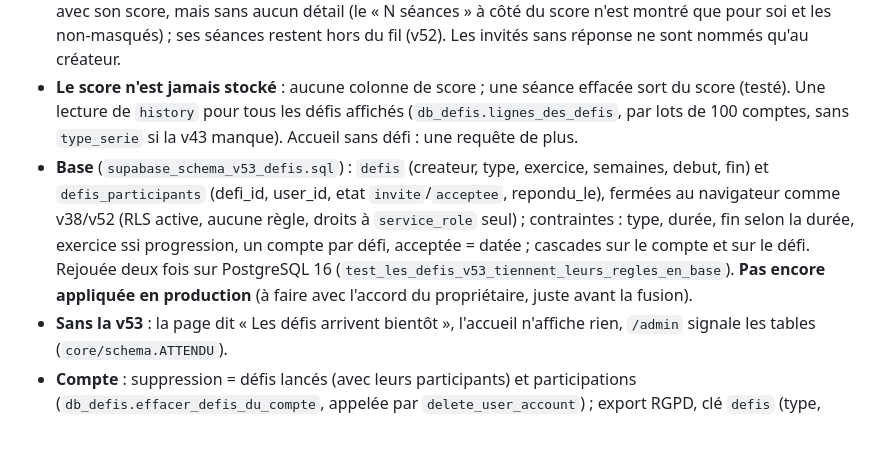
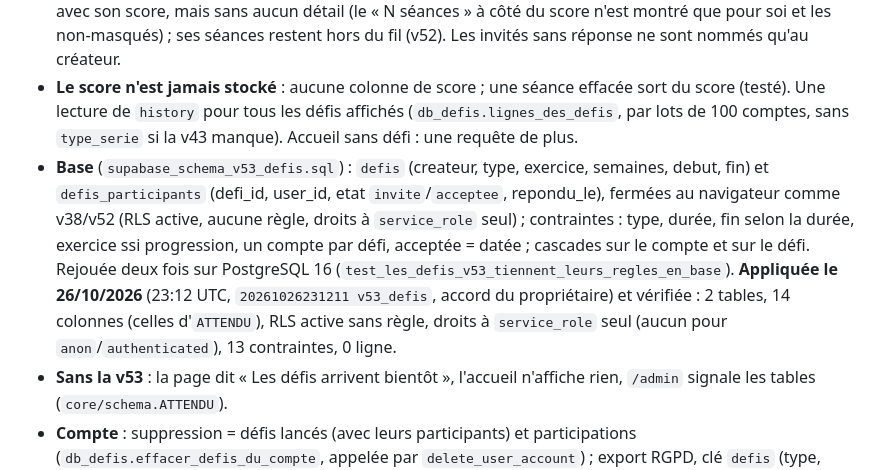
Before and after one commit to morauxpaul-jpg/mon-app-muscu, a Markdown page: CONTEXT.md, the part around the change. Rendered like a GitHub page; blank space fills up the shorter version.

Commit message:
CONTEXT : v53 appliquée en production le 26/10 et vérifiée
Co-Authored-By: Claude Opus 5.5 <noreply@anthropic.com>
Claude-Session: https://claude.ai/code/session_014scx6KLmeLuTQmbnWzDNEF

```diff
--- a/CONTEXT.md
+++ b/CONTEXT.md
@@ -320,7 +320,7 @@ pwa/
 - **Classement** (`defis.classement`) : participants acceptés, meilleur score d'abord ; **égalité au chiffre affiché = rang partagé** (1, 1, 3). **Gagner demande un score strictement positif** ; tous les premiers gagnent ensemble (« Égalité entre Marc et toi : 2 séances chacun. »), personne sinon (« Pas de gagnant »). En direct sur `/amis` et sur l'accueil (carte « Défis entre amis » : 2 défis en cours au plus, les 3 premiers + soi ; invitations à régler). **À la fin**, la carte « Défi terminé » et son annonce entrent dans le fil, à la date de fin, pour 30 jours, chez les participants seulement.
 - **Qui voit quoi** (`core/db_defis.lire_defis`) : un défi n'est lu qu'à partir des lignes de participant du compte (un non-participant ne voit rien). **Un défi réunit son créateur et SES amis acceptés** : un participant qui n'est plus l'ami accepté du créateur en sort (il ne le voit plus, les autres ne le voient plus classé). Les participants se voient entre eux (prénom et score), même s'ils ne sont pas amis entre eux. Seuls les chiffres du défi : nombre de séances, tonnage, % de progression. **Ami aux séances masquées** : classé avec son score, mais sans aucun détail (le « N séances » à côté du score n'est montré que pour soi et les non-masqués) ; ses séances restent hors du fil (v52). Les invités sans réponse ne sont nommés qu'au créateur.
 - **Le score n'est jamais stocké** : aucune colonne de score ; une séance effacée sort du score (testé). Une lecture de `history` pour tous les défis affichés (`db_defis.lignes_des_defis`, par lots de 100 comptes, sans `type_serie` si la v43 manque). Accueil sans défi : une requête de plus.
-- **Base** (`supabase_schema_v53_defis.sql`) : `defis` (createur, type, exercice, semaines, debut, fin) et `defis_participants` (defi_id, user_id, etat `invite`/`acceptee`, repondu_le), fermées au navigateur comme v38/v52 (RLS active, aucune règle, droits à `service_role` seul) ; contraintes : type, durée, fin selon la durée, exercice ssi progression, un compte par défi, acceptée = datée ; cascades sur le compte et sur le défi. Rejouée deux fois sur PostgreSQL 16 (`test_les_defis_v53_tiennent_leurs_regles_en_base`). **Pas encore appliquée en production** (à faire avec l'accord du propriétaire, juste avant la fusion).
+- **Base** (`supabase_schema_v53_defis.sql`) : `defis` (createur, type, exercice, semaines, debut, fin) et `defis_participants` (defi_id, user_id, etat `invite`/`acceptee`, repondu_le), fermées au navigateur comme v38/v52 (RLS active, aucune règle, droits à `service_role` seul) ; contraintes : type, durée, fin selon la durée, exercice ssi progression, un compte par défi, acceptée = datée ; cascades sur le compte et sur le défi. Rejouée deux fois sur PostgreSQL 16 (`test_les_defis_v53_tiennent_leurs_regles_en_base`). **Appliquée le 26/10/2026** (23:12 UTC, `20261026231211 v53_defis`, accord du propriétaire) et vérifiée : 2 tables, 14 colonnes (celles d'`ATTENDU`), RLS active sans règle, droits à `service_role` seul (aucun pour `anon`/`authenticated`), 13 contraintes, 0 ligne.
 - **Sans la v53** : la page dit « Les défis arrivent bientôt », l'accueil n'affiche rien, `/admin` signale les tables (`core/schema.ATTENDU`).
 - **Compte** : suppression = défis lancés (avec leurs participants) et participations (`db_defis.effacer_defis_du_compte`, appelée par `delete_user_account`) ; export RGPD, clé `defis` (type, dates, ma réponse ; des autres, le prénom seulement, pas leur score).
 - **Limites** (par compte) : lancer 10/h et 30/j, inviter 30/h et 100/j. Événements `defi_lance`, `defi_accepte`.
```
